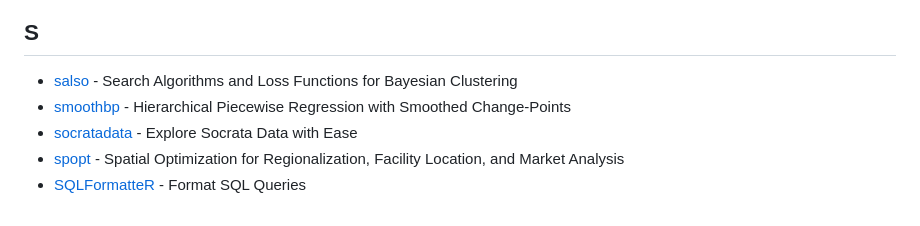
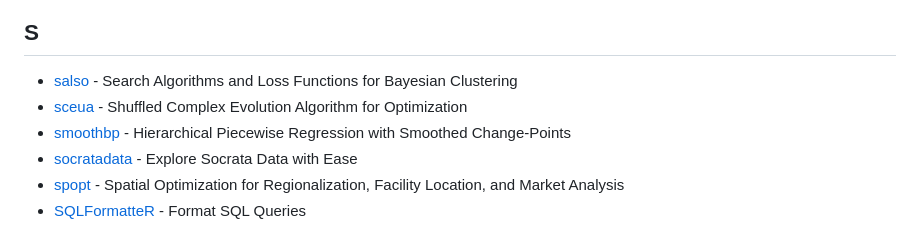
Before and after one commit to nanxstats/r-rust-pkgs, a Markdown page: README.md, the part around the change. GitHub-like rendering.

Commit message:
Update package list (#7)

```diff
--- a/README.md
+++ b/README.md
@@ -152,6 +152,8 @@ This is a list of all R packages using Rust on CRAN.
 
 - [salso](https://cran.r-project.org/package=salso) - Search Algorithms
   and Loss Functions for Bayesian Clustering
+- [sceua](https://cran.r-project.org/package=sceua) - Shuffled Complex
+  Evolution Algorithm for Optimization
 - [smoothbp](https://cran.r-project.org/package=smoothbp) - Hierarchical
   Piecewise Regression with Smoothed Change-Points
 - [socratadata](https://cran.r-project.org/package=socratadata) -
```
